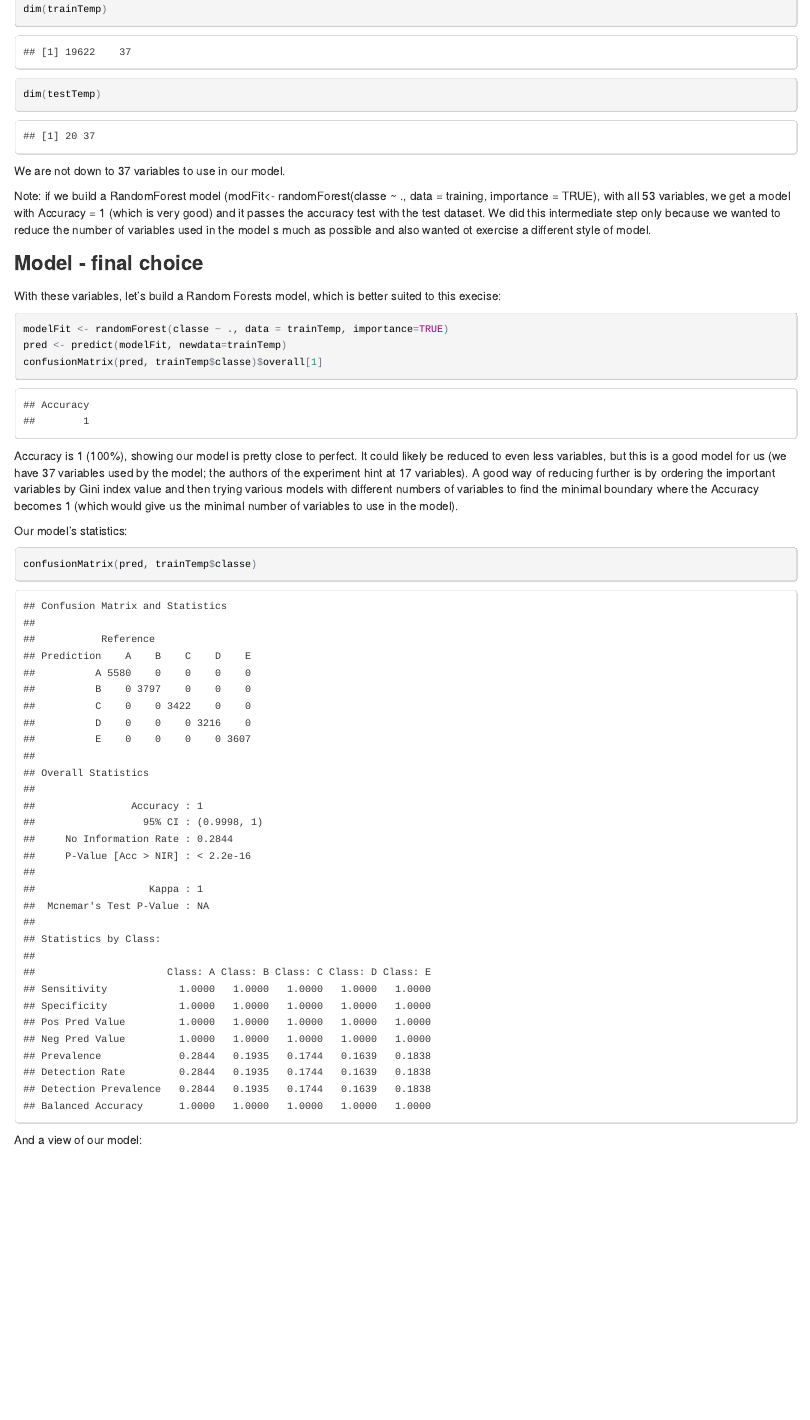
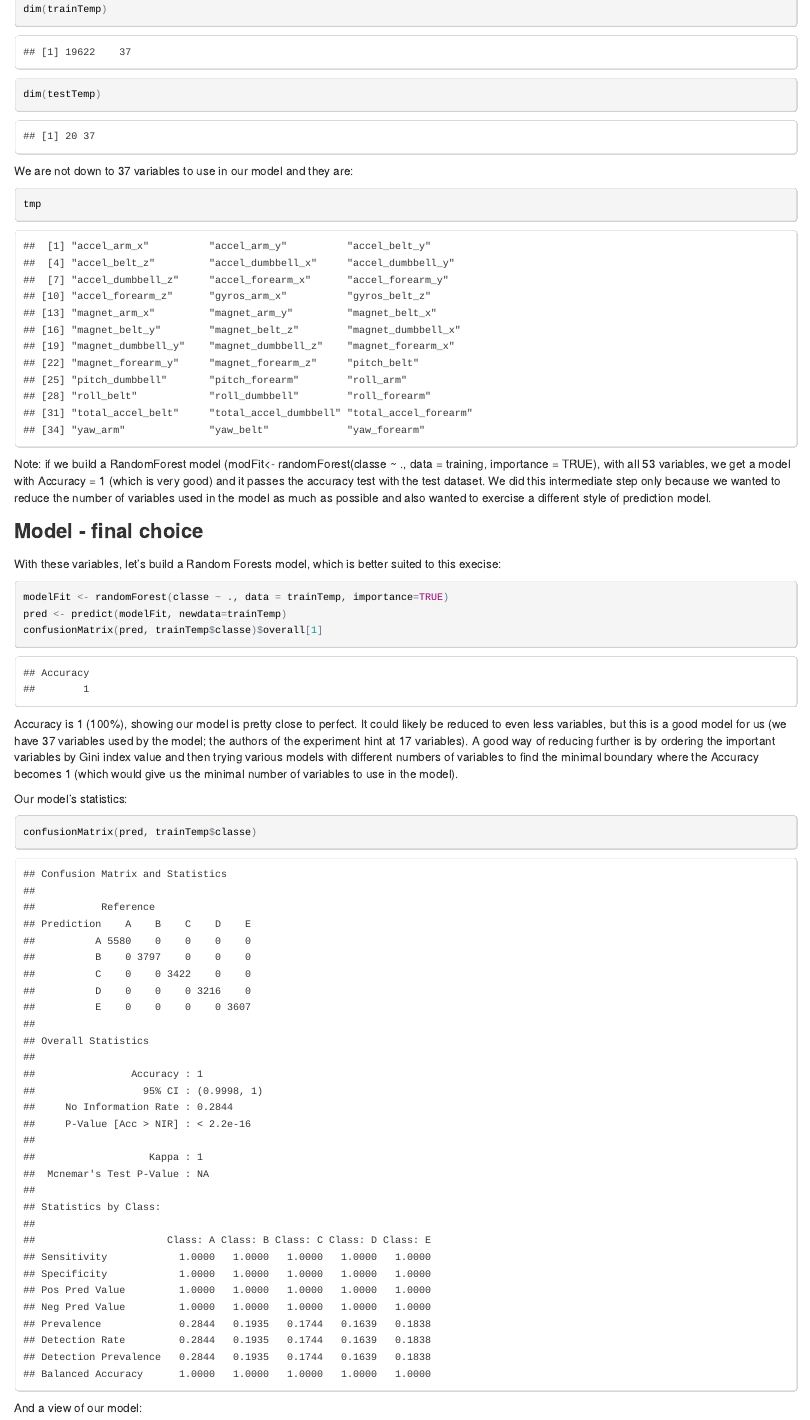
Before and after one commit to DanielaAlexander/MachLearnCoursera, an R Markdown document (PMLCoursera-Project.Rmd): the page in a window 1100 px wide, from 1840 px down. The pictures show the output file PMLCoursera-Project.html that the author committed with the source, opened offline.

Commit message:
updates to the presentation file

````diff
--- a/PMLCoursera-Project.Rmd
+++ b/PMLCoursera-Project.Rmd
@@ -82,9 +82,12 @@ testTemp<-testing[, c(tmp,"classe")]
 dim(trainTemp)
 dim(testTemp)
 ```
-We are not down to `r dim(trainTemp)[2]` variables to use in our model.
+We are not down to `r dim(trainTemp)[2]` variables to use in our model and they are:
+```{r}
+tmp
+```
 
-Note: if we build a RandomForest model (modFit<- randomForest(classe ~ ., data = training, importance = TRUE), with all `r dim(training)[2]` variables, we get a model with Accuracy = 1 (which is very good) and it passes the accuracy test with the test dataset. We did this intermediate step only because we wanted to reduce the number of variables used in the model s much as possible and also wanted ot exercise a different style of model.
+Note: if we build a RandomForest model (modFit<- randomForest(classe ~ ., data = training, importance = TRUE), with all `r dim(training)[2]` variables, we get a model with Accuracy = 1 (which is very good) and it passes the accuracy test with the test dataset. We did this intermediate step only because we wanted to reduce the number of variables used in the model as much as possible and also wanted to exercise a different style of prediction model.
 
 
 ###Model - final choice
````
Also changed, not shown: PMLCoursera-Project.html.
